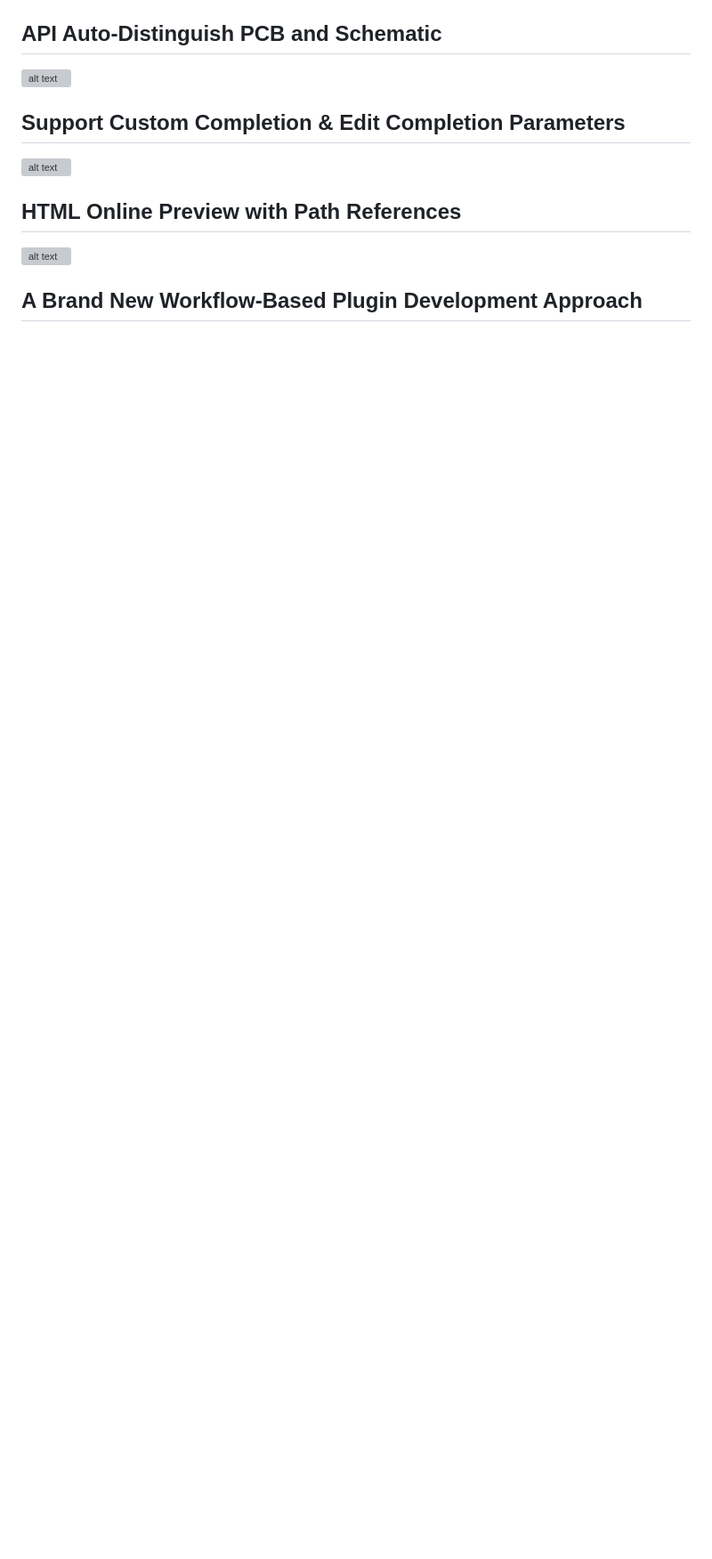
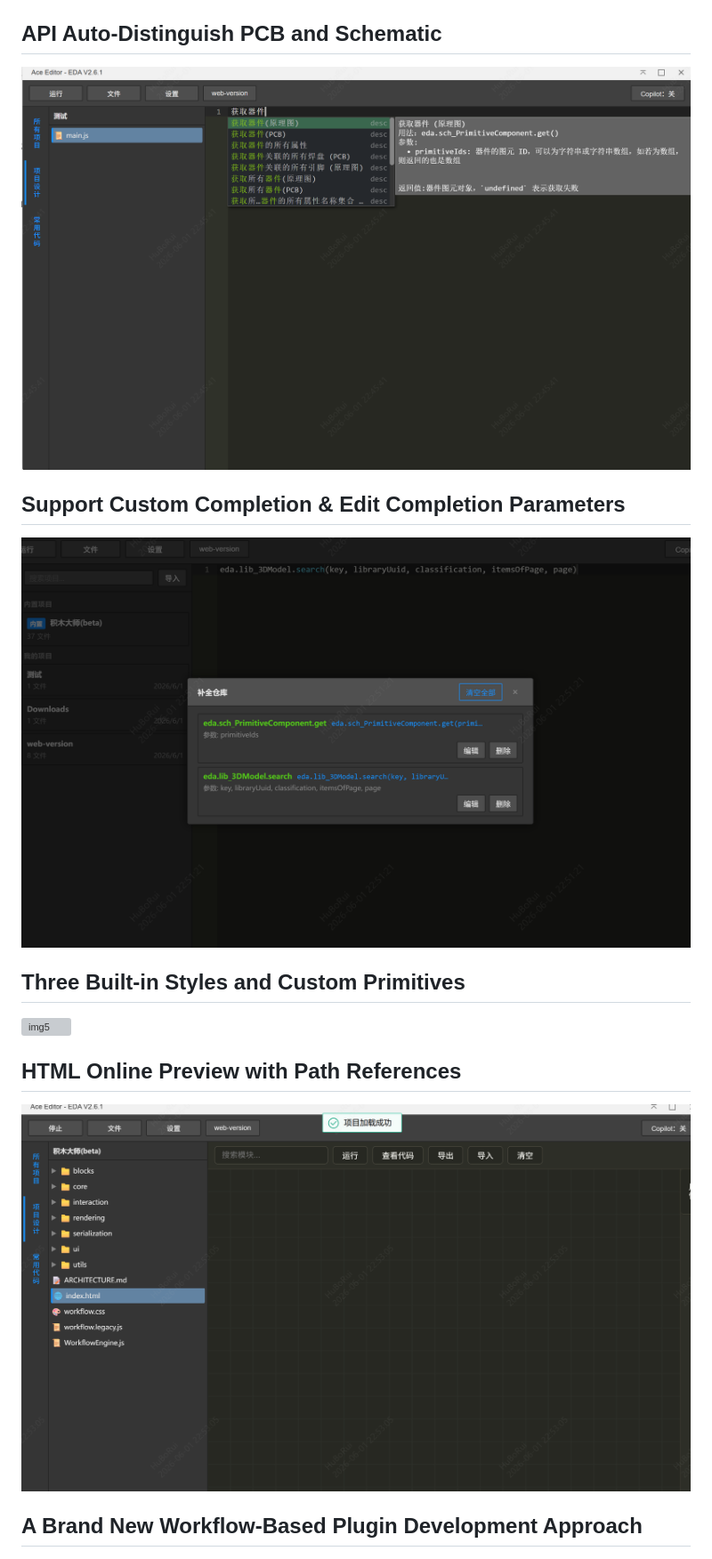
Before and after one commit to easyeda/eext-api-debug-tool, a Markdown page: README.en.md, the part around one of its changes. Shown at 89% size. Rendered like a GitHub page; blank space fills up the shorter version; grey boxes are pictures that could not be loaded.

```diff
--- a/README.en.md
+++ b/README.en.md
@@ -14,15 +14,19 @@ A lightweight, embeddable JavaScript code editor built on [Ace Editor](https://a
 
 ## API Auto-Distinguish PCB and Schematic
 
-![alt text](images/分区.png)
+![img3](image/README/img3.png)
 
 ## Support Custom Completion & Edit Completion Parameters
 
-![alt text](images/补全.png)
+![img4](image/README/img4.png)
+
+## Three Built-in Styles and Custom Primitives
+
+![img5](image/README/img5.gif)
 
 ## HTML Online Preview with Path References
 
-![alt text](images/预览.png)
+![img6](image/README/img6.png)
 
 ## A Brand New Workflow-Based Plugin Development Approach
 
```
Also changed, not shown: other parts of README.en.md (+3 -31 lines), README.md (+6 -6 lines), image/README/img1.png (renamed from image/README/1780324978498.png), image/README/img3.png (renamed from image/README/1780325154326.png), image/README/img4.png (renamed from image/README/1780325519213.png), image/README/img6.png (renamed from image/README/1780325599400.png), 4 other files.
